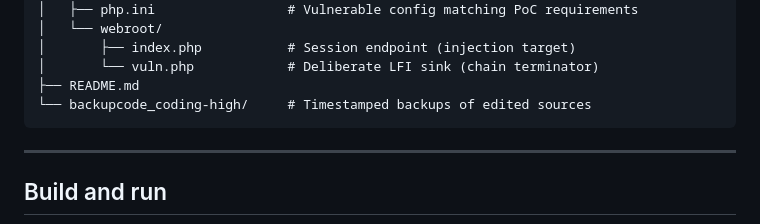
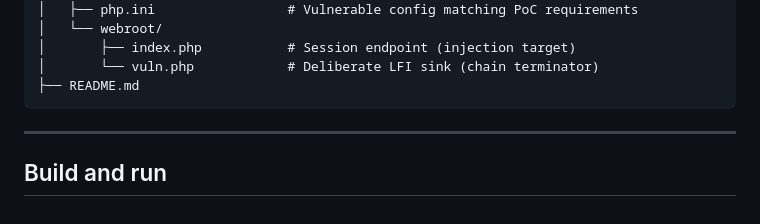
Before and after one commit to Daniel-wambua/php2shell-poc, a Markdown page: README.md, the part around the change. Drawn GitHub-style.

````diff
--- a/README.md
+++ b/README.md
@@ -82,7 +82,6 @@ code runs.
 │       ├── index.php           # Session endpoint (injection target)
 │       └── vuln.php            # Deliberate LFI sink (chain terminator)
 ├── README.md
-└── backupcode_coding-high/     # Timestamped backups of edited sources
 ```
 
 ---
````
